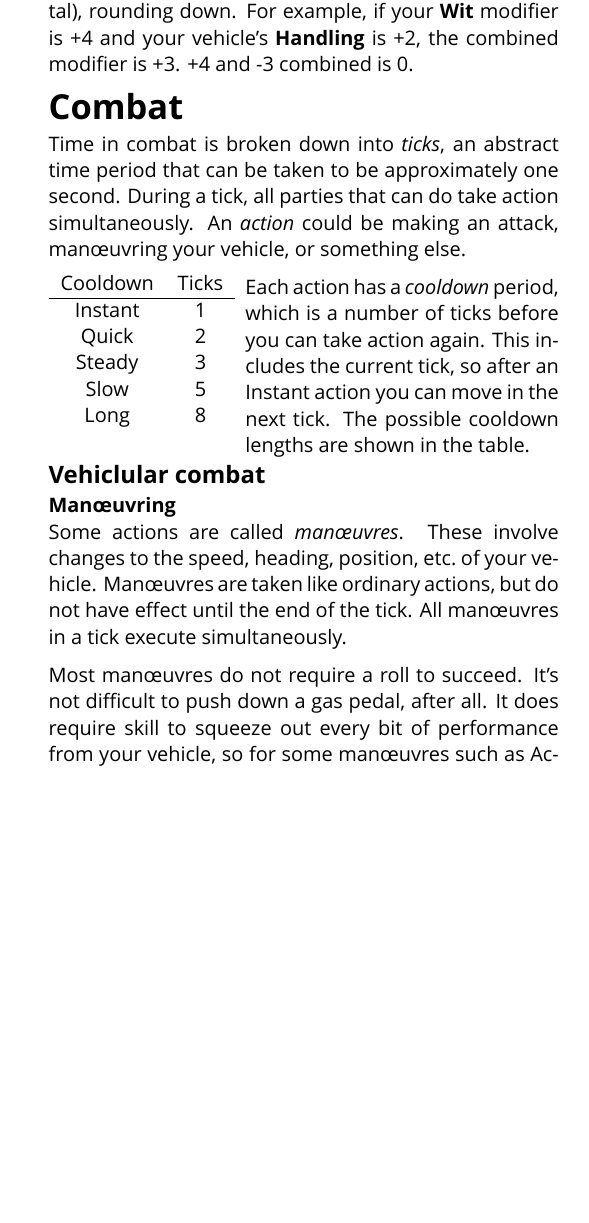
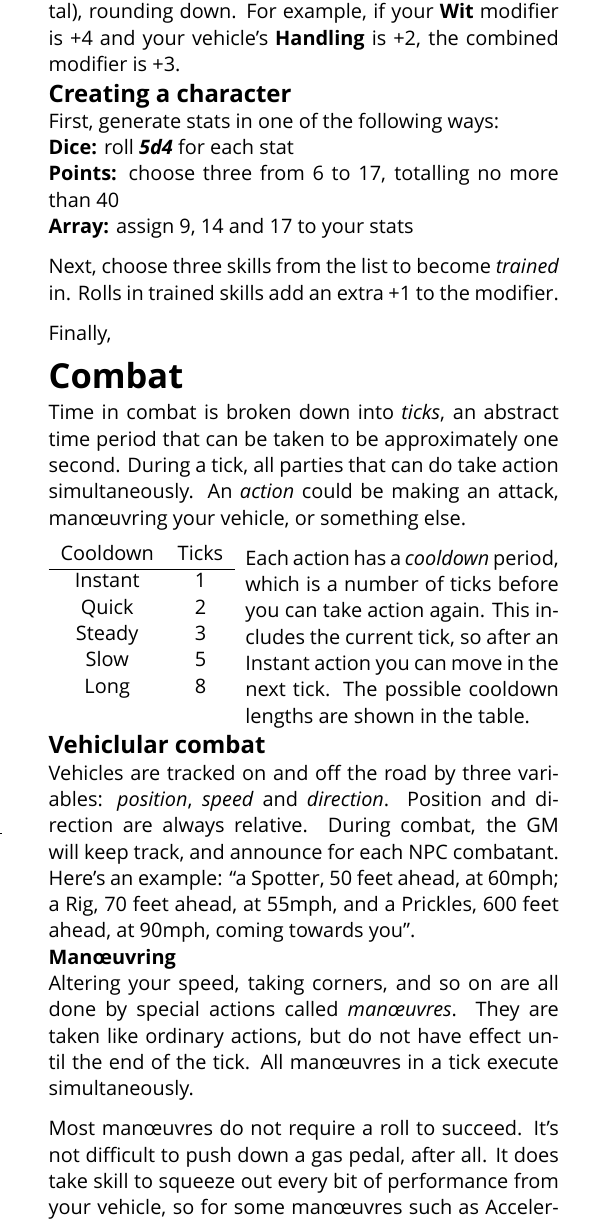
Before and after one commit to apaleslimghost/Outback, a LaTeX document (cheatsheet.tex): part of one column of the page before the commit and part of one column of page 1 of 2 after it, cut so that both start at the same text, the shorter picture padded with empty space. Compiled offline with XeLaTeX; a missing font is replaced by an installed copy or a similar font.

Commit message:
start character creation, start trimming down

```diff
--- a/cheatsheet.tex
+++ b/cheatsheet.tex
@@ -83,7 +83,18 @@ Sometimes, such as when rolling for Driving checks, you combine two
 modifiers. To do this, take the average of the two modifiers (add them
 together and half the total), rounding down. For example, if your \stat{Wit}
 modifier is +4 and your vehicle's \stat{Handling} is +2, the combined modifier
-is +3. +4 and -3 combined is 0.
+is +3.
+
+\subsection{Creating a character}
+First, generate stats in one of the following ways:\\
+\textbf{Dice:} roll \die{5d4} for each stat\\
+\textbf{Points:} choose three from 6 to 17, totalling no more than 40\\
+\textbf{Array:} assign 9, 14 and 17 to your stats
+
+Next, choose three skills from the list to become \emph{trained} in. Rolls in
+trained skills add an extra +1 to the modifier.
+
+Finally,
 
 \section{Combat}
 Time in combat is broken down into \emph{ticks}, an abstract time period that
@@ -110,15 +121,20 @@ action you can move in the next tick. The possible cooldown lengths are shown in
 the table.
 
 \subsection{Vehiclular combat}
+Vehicles are tracked on and off the road by three variables: \emph{position},
+\emph{speed} and \emph{direction}. Position and direction are always relative.
+During combat, the GM will keep track, and announce for each NPC combatant.
+Here's an example: ``a Spotter, 50 feet ahead, at 60mph; a Rig, 70 feet ahead,
+at 55mph, and a Prickles, 600 feet ahead, at 90mph, coming towards you''.
 
 \subsubsection{Man\oe{}uvring}
-Some actions are called \emph{man\oe{}uvres}. These involve changes to the speed,
-heading, position, etc.\ of your vehicle. Man\oe{}uvres are taken like ordinary
-actions, but do not have effect until the end of the tick. All man\oe{}uvres in a
-tick execute simultaneously.
+Altering your speed, taking corners, and so on are all done by special actions
+called \emph{man\oe{}uvres}. They are taken like ordinary actions, but do not
+have effect until the end of the tick. All man\oe{}uvres in a tick execute
+simultaneously.
 
 Most man\oe{}uvres do not require a roll to succeed. It's not difficult to push
-down a gas pedal, after all. It does require skill to squeeze out every bit of
+down a gas pedal, after all. It does take skill to squeeze out every bit of
 performance from your vehicle, so for some man\oe{}uvres such as Accelerate, you
 roll \die{2d8} plus half the appropriate modifier to determine how much your
 speed changes.
```
Also changed, not shown: cheatsheet.tex (4 more changed lines).
